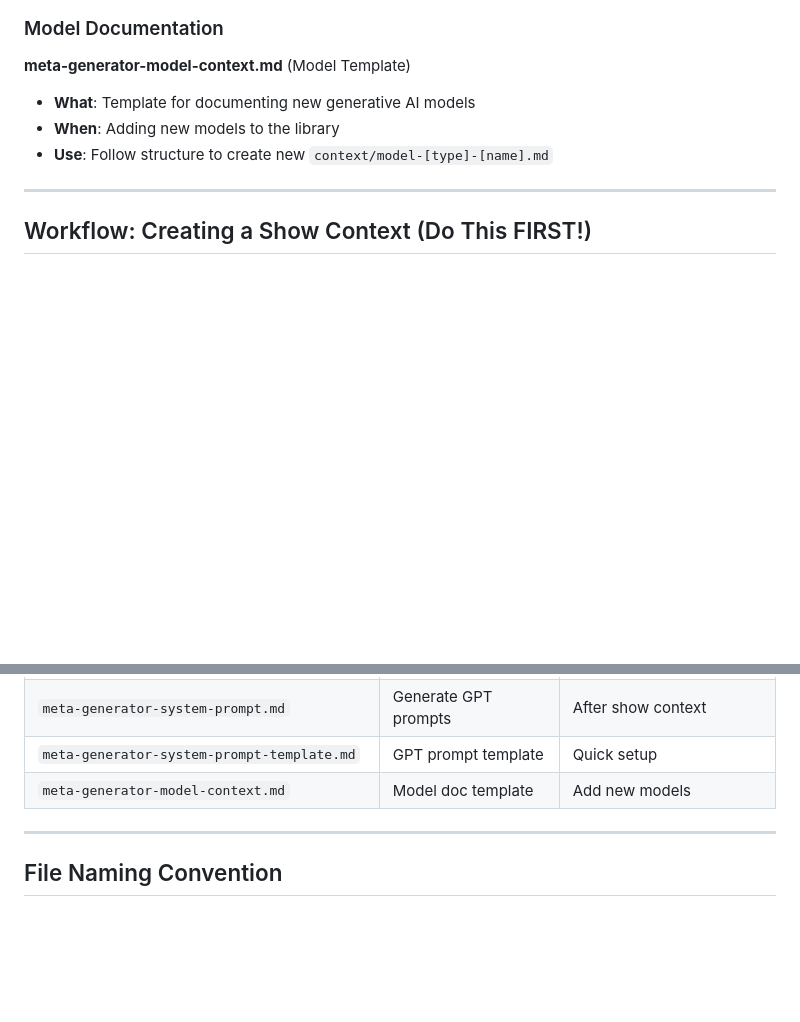
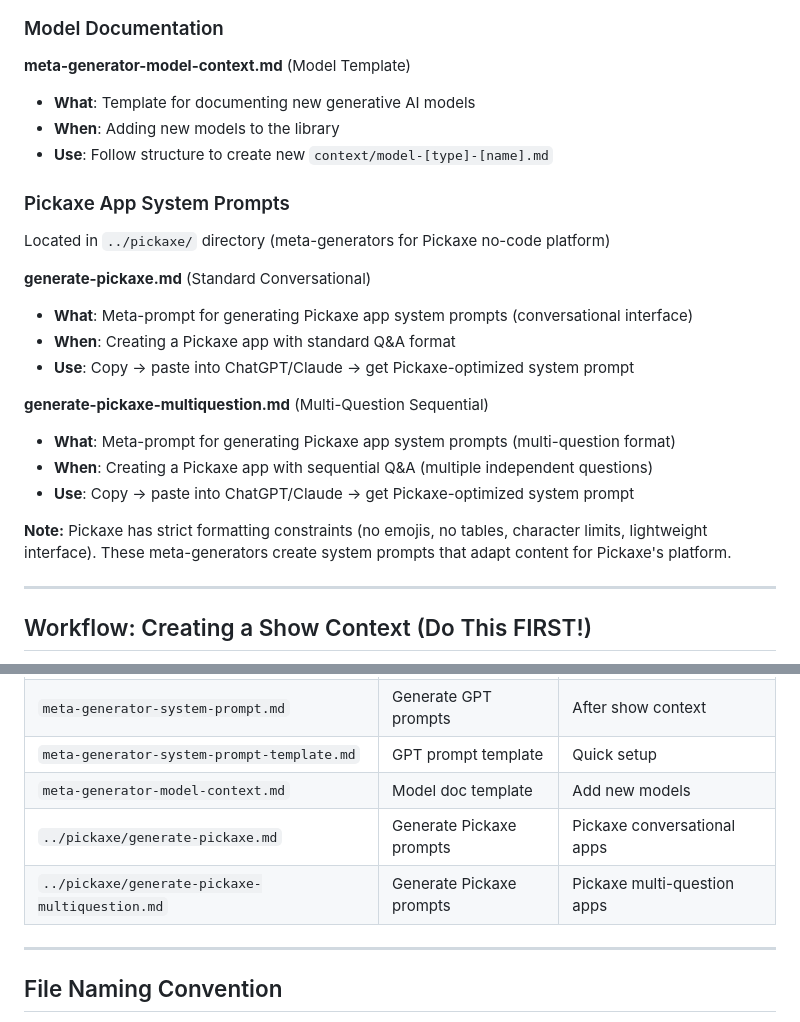
Before and after one commit to rjmoggach/generative-context, a Markdown page: process/README.md, 2 parts joined by grey strips. GitHub-like rendering; blank space fills up the shorter version.

```diff
--- a/process/README.md
+++ b/process/README.md
@@ -43,6 +43,22 @@ All files follow the pattern: `meta-generator-[TYPE]-[SUBTYPE].md`
 - **What**: Template for documenting new generative AI models
 - **When**: Adding new models to the library
 - **Use**: Follow structure to create new `context/model-[type]-[name].md`
+
+### Pickaxe App System Prompts
+
+Located in `../pickaxe/` directory (meta-generators for Pickaxe no-code platform)
+
+**generate-pickaxe.md** (Standard Conversational)
+- **What**: Meta-prompt for generating Pickaxe app system prompts (conversational interface)
+- **When**: Creating a Pickaxe app with standard Q&A format
+- **Use**: Copy → paste into ChatGPT/Claude → get Pickaxe-optimized system prompt
+
+**generate-pickaxe-multiquestion.md** (Multi-Question Sequential)
+- **What**: Meta-prompt for generating Pickaxe app system prompts (multi-question format)
+- **When**: Creating a Pickaxe app with sequential Q&A (multiple independent questions)
+- **Use**: Copy → paste into ChatGPT/Claude → get Pickaxe-optimized system prompt
+
+**Note:** Pickaxe has strict formatting constraints (no emojis, no tables, character limits, lightweight interface). These meta-generators create system prompts that adapt content for Pickaxe's platform.
 
 ---
 
@@ -147,6 +163,8 @@ The GPT system prompt will say: "Refer to show-context-[PROJECT].md for visual s
 | `meta-generator-system-prompt.md` | Generate GPT prompts | After show context |
 | `meta-generator-system-prompt-template.md` | GPT prompt template | Quick setup |
 | `meta-generator-model-context.md` | Model doc template | Add new models |
+| `../pickaxe/generate-pickaxe.md` | Generate Pickaxe prompts | Pickaxe conversational apps |
+| `../pickaxe/generate-pickaxe-multiquestion.md` | Generate Pickaxe prompts | Pickaxe multi-question apps |
 
 ---
 
```
Also changed, not shown: README.md (+33 -5 lines), process/meta-generator-show-context.md (+2 -0 lines).
